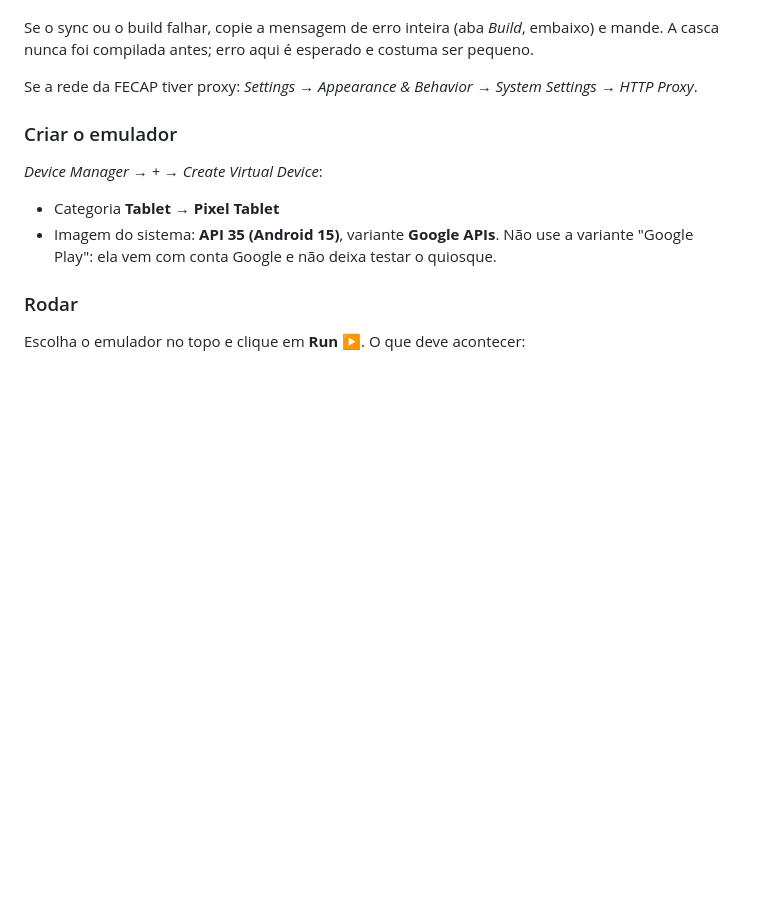
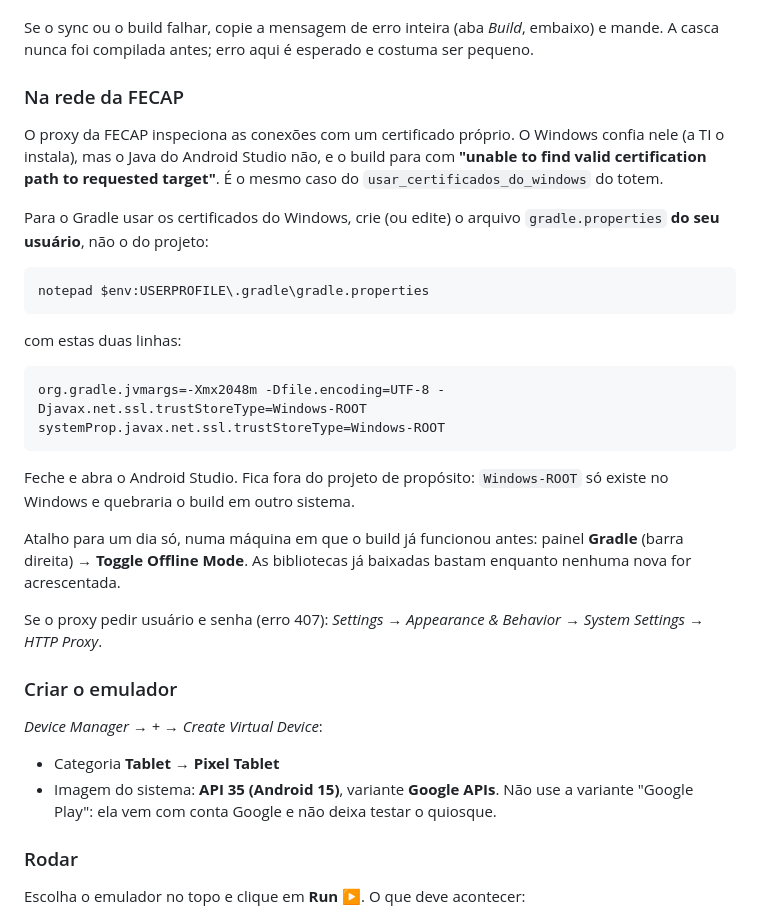
Before and after one commit to Degocardoso/pesquisa-asa, a Markdown page: docs/TESTAR.md, the part around the change. Rendered like a GitHub page; blank space fills up the shorter version.

Commit message:
TESTAR: build na rede da FECAP com os certificados do Windows
Co-Authored-By: Claude Opus 5.5 <noreply@anthropic.com>
Claude-Session: https://claude.ai/code/session_01HnRxG9CHE82jtxHDDbzDDc

````diff
--- a/docs/TESTAR.md
+++ b/docs/TESTAR.md
@@ -27,8 +27,36 @@ Se o sync ou o build falhar, copie a mensagem de erro inteira (aba *Build*,
 embaixo) e mande. A casca nunca foi compilada antes; erro aqui é esperado e
 costuma ser pequeno.
 
-Se a rede da FECAP tiver proxy: *Settings → Appearance & Behavior → System
-Settings → HTTP Proxy*.
+### Na rede da FECAP
+
+O proxy da FECAP inspeciona as conexões com um certificado próprio. O Windows
+confia nele (a TI o instala), mas o Java do Android Studio não, e o build para
+com **"unable to find valid certification path to requested target"**. É o
+mesmo caso do `usar_certificados_do_windows` do totem.
+
+Para o Gradle usar os certificados do Windows, crie (ou edite) o arquivo
+`gradle.properties` **do seu usuário**, não o do projeto:
+
+```powershell
+notepad $env:USERPROFILE\.gradle\gradle.properties
+```
+
+com estas duas linhas:
+
+```
+org.gradle.jvmargs=-Xmx2048m -Dfile.encoding=UTF-8 -Djavax.net.ssl.trustStoreType=Windows-ROOT
+systemProp.javax.net.ssl.trustStoreType=Windows-ROOT
+```
+
+Feche e abra o Android Studio. Fica fora do projeto de propósito:
+`Windows-ROOT` só existe no Windows e quebraria o build em outro sistema.
+
+Atalho para um dia só, numa máquina em que o build já funcionou antes: painel
+**Gradle** (barra direita) → **Toggle Offline Mode**. As bibliotecas já baixadas
+bastam enquanto nenhuma nova for acrescentada.
+
+Se o proxy pedir usuário e senha (erro 407): *Settings → Appearance & Behavior →
+System Settings → HTTP Proxy*.
 
 ### Criar o emulador
 
````
